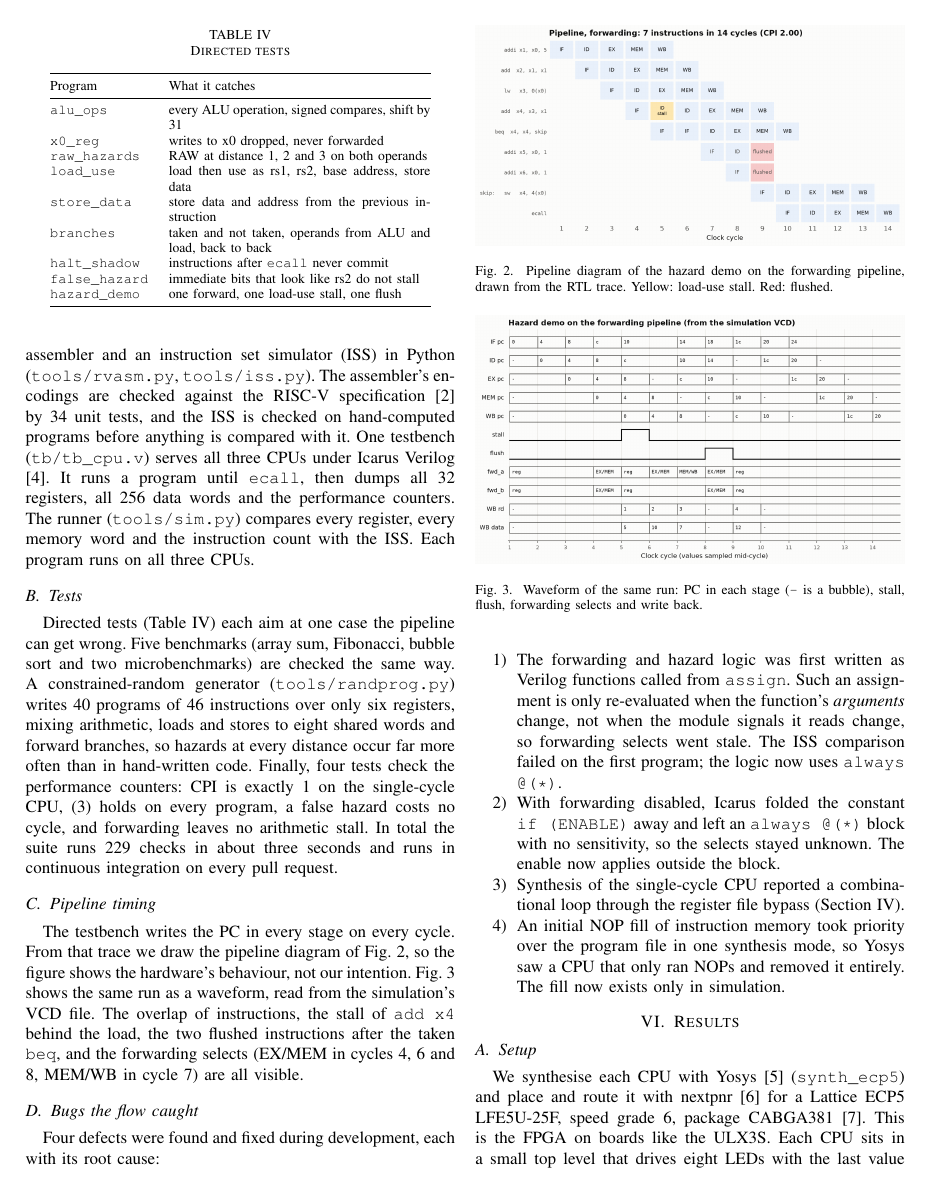
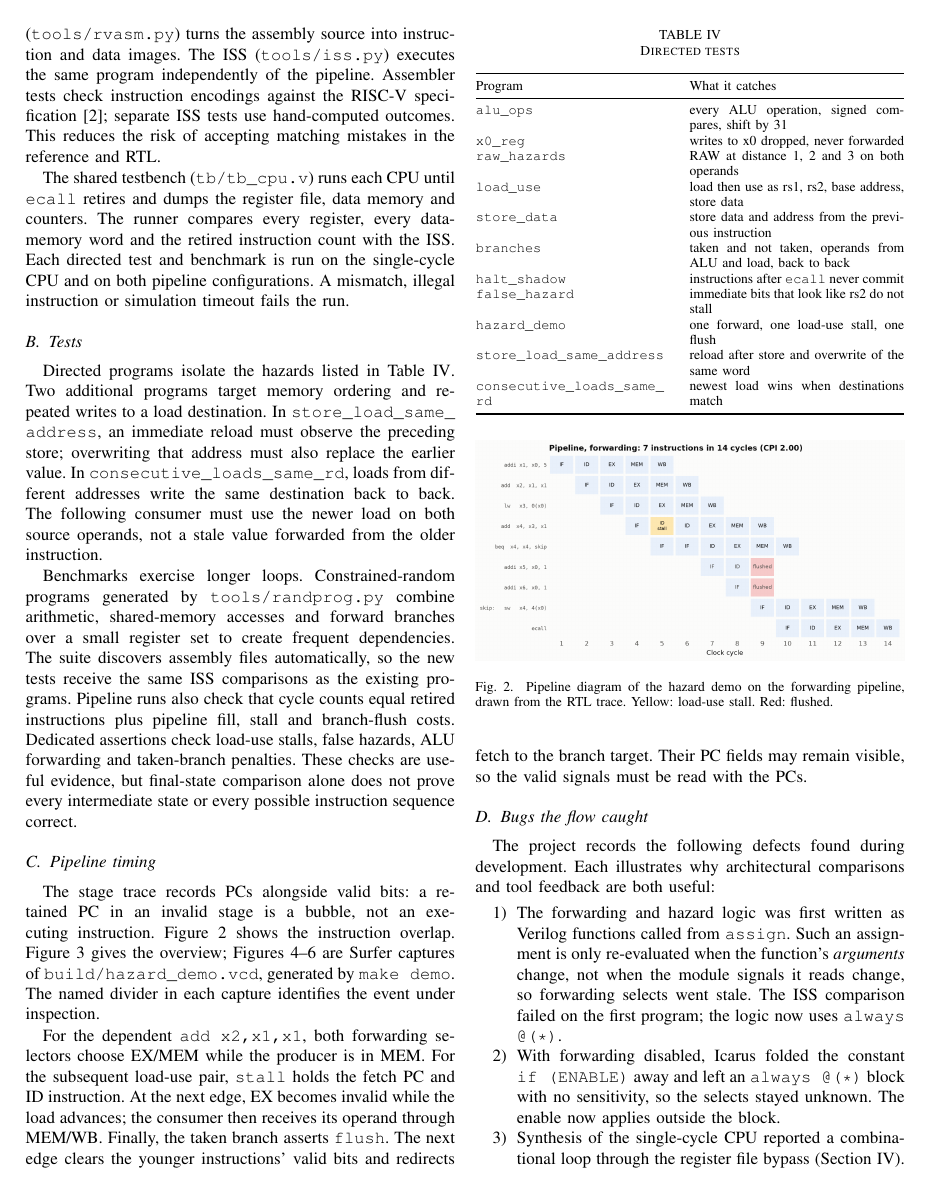
Before and after one commit to Ario2006/risc-5-processor, a LaTeX paper (report/main.tex, which reads report/sections/verification.tex): page 4 of 6 before the commit and page 4 of 7 after it. Compiled offline with pdfLaTeX.

Commit message:
test(verification): add directed tests and annotated hazard captures

```diff
--- a/report/sections/verification.tex
+++ b/report/sections/verification.tex
@@ -4,36 +4,47 @@
 \label{sec:verification}
 
 \subsection{Method}
-A test passes only if the hardware ends in exactly the state the
-instruction set architecture defines. We wrote a two-pass assembler and an
-instruction set simulator (ISS) in Python (\texttt{tools/rvasm.py},
-\texttt{tools/iss.py}). The assembler's encodings are checked against the
-RISC-V specification \cite{riscvspec} by 34 unit tests, and the ISS is checked
-on hand-computed programs before anything is compared with it. One
-testbench (\texttt{tb/tb\_cpu.v}) serves all three CPUs under Icarus Verilog
-\cite{icarus}. It runs a program until \texttt{ecall}, then dumps all 32
-registers, all 256 data words and the performance counters. The runner
-(\texttt{tools/sim.py}) compares every register, every memory word and the
-instruction count with the ISS. Each program runs on all three CPUs.
+We use an executable architectural reference rather than checking only a
+program's final answer. The Python assembler (\texttt{tools/rvasm.py})
+turns the assembly source into instruction and data images. The ISS
+(\texttt{tools/iss.py}) executes the same program independently of the
+pipeline. Assembler tests check instruction encodings against the RISC-V
+specification \cite{riscvspec}; separate ISS tests use hand-computed outcomes.
+This reduces the risk of accepting matching mistakes in the reference and RTL.
+
+The shared testbench (\texttt{tb/tb\_cpu.v}) runs each CPU until
+\texttt{ecall} retires and dumps the register file, data memory and counters.
+The runner compares every register, every data-memory word and the retired
+instruction count with the ISS. Each directed test and benchmark is run on
+the single-cycle CPU and on both pipeline configurations. A mismatch,
+illegal instruction or simulation timeout fails the run.
 
 \subsection{Tests}
-Directed tests (Table~\ref{tab:tests}) each aim at one case the pipeline can
-get wrong. Five benchmarks (array sum, Fibonacci, bubble sort and two
-microbenchmarks) are checked the same way. A constrained-random generator
-(\texttt{tools/randprog.py}) writes 40 programs of 46 instructions over only
-six registers, mixing arithmetic, loads and stores to eight shared words and
-forward branches, so hazards at every distance occur far more often than in
-hand-written code. Finally, four tests check the performance counters: CPI is
-exactly 1 on the single-cycle CPU, (\ref{eq:cycles}) holds on every program, a
-false hazard costs no cycle, and forwarding leaves no arithmetic stall.
-In total the suite runs 229 checks in about three seconds and runs in
-continuous integration on every pull request.
+Directed programs isolate the hazards listed in Table~\ref{tab:tests}.
+Two additional programs target memory ordering and repeated writes to a
+load destination. In \texttt{store\_\allowbreak{}load\_\allowbreak{}same\_\allowbreak{}address}, an immediate
+reload must observe the preceding store; overwriting that address must
+also replace the earlier value. In \texttt{consecutive\_\allowbreak{}loads\_\allowbreak{}same\_\allowbreak{}rd},
+loads from different addresses write the same destination back to back.
+The following consumer must use the newer load on both source operands,
+not a stale value forwarded from the older instruction.
+
+Benchmarks exercise longer loops. Constrained-random programs generated by
+\texttt{tools/randprog.py} combine arithmetic, shared-memory accesses and
+forward branches over a small register set to create frequent dependencies.
+The suite discovers assembly files automatically, so the new tests receive
+the same ISS comparisons as the existing programs. Pipeline runs also check
+that cycle counts equal retired instructions plus pipeline fill, stall and
+branch-flush costs. Dedicated assertions check load-use stalls, false
+hazards, ALU forwarding and taken-branch penalties. These checks are useful
+evidence, but final-state comparison alone does not prove every intermediate
+state or every possible instruction sequence correct.
 
 \begin{table}[t]
 \centering
 \caption{Directed tests}
 \label{tab:tests}
-\begin{tabular}{@{}lp{5.4cm}@{}}
+\begin{tabular}{@{}p{0.45\columnwidth}p{0.50\columnwidth}@{}}
 \toprule
 Program & What it catches \\
 \midrule
@@ -46,18 +57,28 @@ Program & What it catches \\
 \texttt{halt\_shadow} & instructions after \texttt{ecall} never commit \\
 \texttt{false\_hazard} & immediate bits that look like rs2 do not stall \\
 \texttt{hazard\_demo} & one forward, one load-use stall, one flush \\
+\texttt{store\_\allowbreak{}load\_\allowbreak{}same\_\allowbreak{}address} & reload after store and overwrite of the same word \\
+\texttt{consecutive\_\allowbreak{}loads\_\allowbreak{}same\_\allowbreak{}rd} & newest load wins when destinations match \\
 \bottomrule
 \end{tabular}
 \end{table}
 
 \subsection{Pipeline timing}
-The testbench writes the PC in every stage on every cycle. From that trace we
-draw the pipeline diagram of Fig.~\ref{fig:diagram}, so the figure shows the
-hardware's behaviour, not our intention. Fig.~\ref{fig:wave} shows the same
-run as a waveform, read from the simulation's VCD file. The overlap of
-instructions, the stall of \texttt{add x4} behind the load, the two flushed
-instructions after the taken \texttt{beq}, and the forwarding selects
-(EX/MEM in cycles 4, 6 and 8, MEM/WB in cycle 7) are all visible.
+The stage trace records PCs alongside valid bits: a retained PC in an
+invalid stage is a bubble, not an executing instruction. Figure~\ref{fig:diagram}
+shows the instruction overlap. Figure~\ref{fig:wave} gives the overview;
+Figures~\ref{fig:forward-capture}--\ref{fig:flush-capture} are Surfer captures
+of \texttt{build/hazard\_demo.vcd}, generated by \texttt{make demo}.
+The named divider in each capture identifies the event under inspection.
+
+For the dependent \texttt{add x2,x1,x1}, both forwarding selectors choose
+EX/MEM while the producer is in MEM. For the subsequent load-use pair,
+\texttt{stall} holds the fetch PC and ID instruction. At the next edge,
+EX becomes invalid while the load advances; the consumer then receives its
+operand through MEM/WB. Finally, the taken branch asserts \texttt{flush}.
+The next edge clears the younger instructions' valid bits and redirects
+fetch to the branch target. Their PC fields may remain visible, so the
+valid signals must be read with the PCs.
 
 \begin{figure}[t]
 \centering
@@ -78,6 +123,9 @@ stall, flush, forwarding selects and write back.}
+\label{fig:flush-capture}
+\end{figure}
+
 \subsection{Bugs the flow caught}
-Four defects were found and fixed during development, each with its root
-cause:
+The project records the following defects found during development. Each
+illustrates why architectural comparisons and tool feedback are both useful:
 \begin{enumerate}
 \item The forwarding and hazard logic was first written as Verilog functions
 called from \texttt{assign}. Such an assignment is only re-evaluated when the
```
Also changed, not shown: docs/viva/question_bank.md (+2 -2 lines), docs/viva/trishit.md (added, +90 -0 lines), report/main.tex (+2 -2 lines), README.md, docs/waveforms/README.md (added), figures/waveform_branch_flush_annotated.png (added), figures/waveform_forward_annotated.png (added), figures/waveform_load_use_annotated.png (added), report/sections/verification.tex (24 more changed lines), 6 other files.
